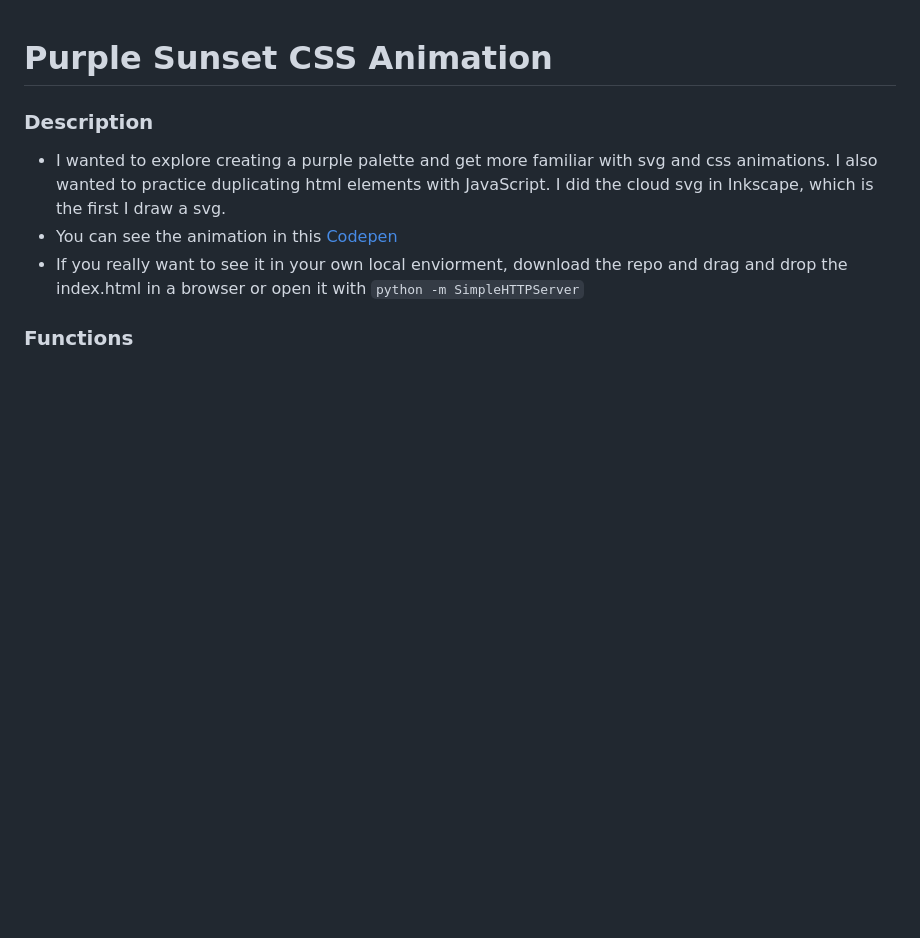
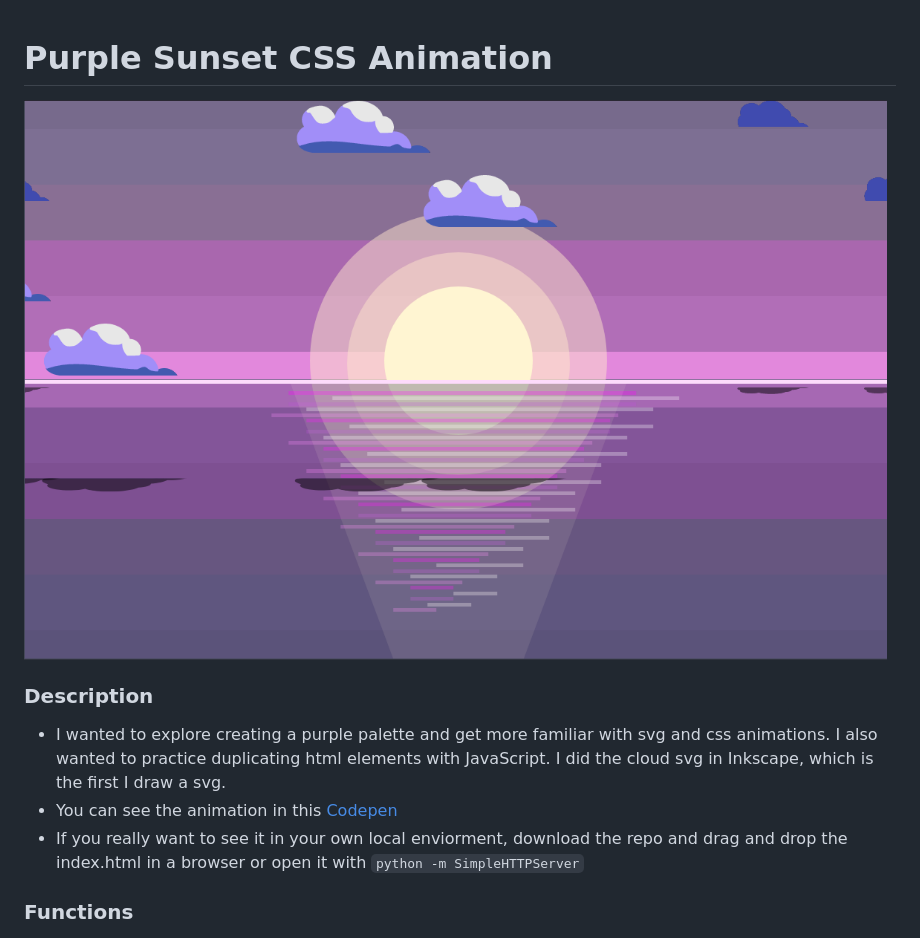
Before and after one commit to gracemarod/purple-sunset, a Markdown page: README.md, the part around the change. Drawn GitHub-style; pictures changed too: assets/Sunset-Screenshot.png (added); blank space fills up the shorter version.

Commit message:
added screenshot

```diff
--- a/README.md
+++ b/README.md
@@ -1,4 +1,5 @@
 # Purple Sunset CSS Animation
+![alt text](./assets/Sunset-Screenshot.png)
 ### Description
 - I wanted to explore creating a purple palette and get more familiar with svg and css animations. I also wanted to practice duplicating html elements with JavaScript. I did the cloud svg in Inkscape, which is the first I draw a svg.
 - You can see the animation in this [Codepen](https://codepen.io/gracemarod/pen/vYyvKXd)
```
